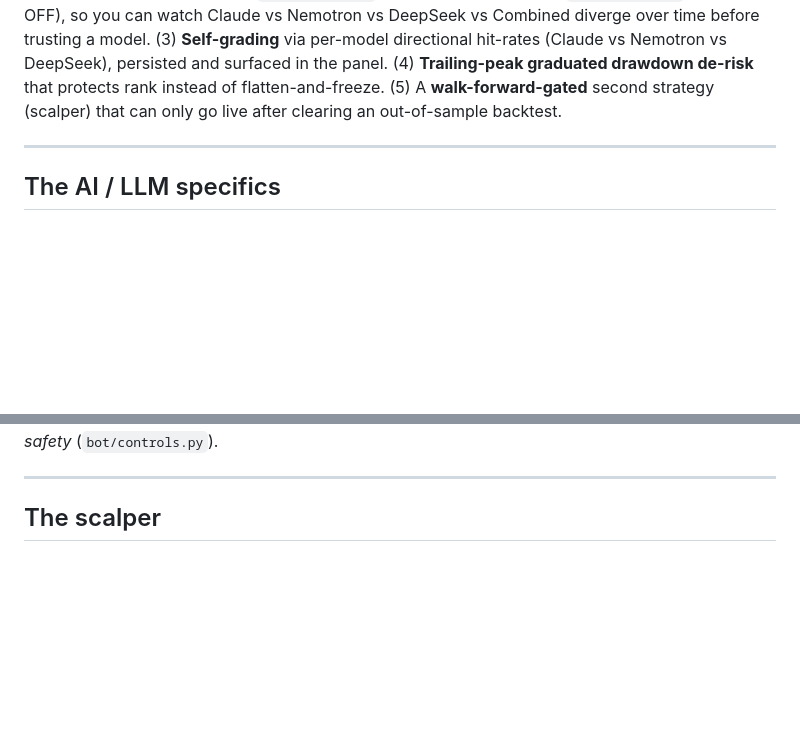
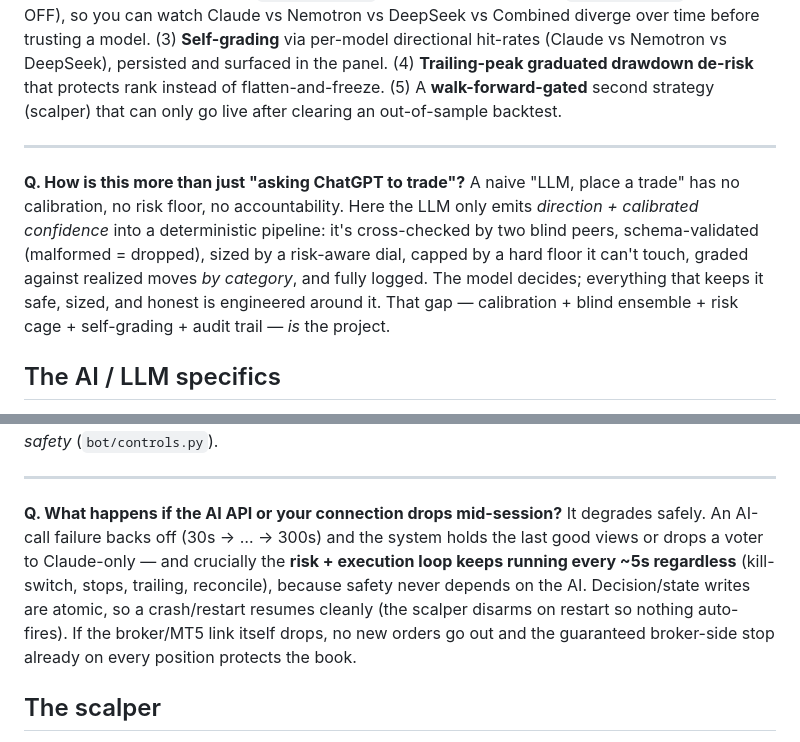
Before and after one commit to EndryuN/quanthack-ude, a Markdown page: docs/JUDGE_QA.md, 2 parts joined by grey strips. Drawn GitHub-style; blank space fills up the shorter version.

```diff
--- a/docs/JUDGE_QA.md
+++ b/docs/JUDGE_QA.md
@@ -17,6 +17,9 @@ The LLM *is* the signal source, not a sentiment add-on. We built and backtested
 (1) A **blind multi-model ensemble** — Claude direction plus two blind voters (NVIDIA Nemotron + DeepSeek-V4-Pro, live via the Pydantic AI Gateway) that amplify conviction on agreement but can never set, flip, or veto direction. (2) The **"always recorded, influence-gated"** design — both voters are always queried, recorded, and scored, with per-source influence toggles (Nemotron's `second_opinion` default ON, DeepSeek's `ensemble_input` default OFF), so you can watch Claude vs Nemotron vs DeepSeek vs Combined diverge over time before trusting a model. (3) **Self-grading** via per-model directional hit-rates (Claude vs Nemotron vs DeepSeek), persisted and surfaced in the panel. (4) **Trailing-peak graduated drawdown de-risk** that protects rank instead of flatten-and-freeze. (5) A **walk-forward-gated** second strategy (scalper) that can only go live after clearing an out-of-sample backtest.
 
 ---
+
+**Q. How is this more than just "asking ChatGPT to trade"?**
+A naive "LLM, place a trade" has no calibration, no risk floor, no accountability. Here the LLM only emits *direction + calibrated confidence* into a deterministic pipeline: it's cross-checked by two blind peers, schema-validated (malformed = dropped), sized by a risk-aware dial, capped by a hard floor it can't touch, graded against realized moves *by category*, and fully logged. The model decides; everything that keeps it safe, sized, and honest is engineered around it. That gap — calibration + blind ensemble + risk cage + self-grading + audit trail — *is* the project.
 
 ## The AI / LLM specifics
 
@@ -89,6 +104,9 @@ No. The risk floor runs *before* strategy and operator controls every tick and i
 The console is **read-only over the broker** — it can never place or modify an order directly. Every action is a *gated write* to a controls file the engine reads each tick, then applied through the sizer + risk floor: switch **preset / aggression**; force or boost a **direction** (human input); **block** symbols (clamp toward flat) or set an **allow**-list (everything else clamped flat); toggle each **second opinion's influence** on sizing (Nemotron `second_opinion` default on, DeepSeek `ensemble_input` default off); **assign up to 2 symbols to the scalper** (ceded from the engine, and only live after clearing a walk-forward backtest gate); **flatten now**; or **force an AI refresh** off-cadence. None of it can weaken the floor or exceed the caps — the human steers *posture and conviction*, the engine still owns *execution and safety* (`bot/controls.py`).
 
 ---
+
+**Q. What happens if the AI API or your connection drops mid-session?**
+It degrades safely. An AI-call failure backs off (30s → … → 300s) and the system holds the last good views or drops a voter to Claude-only — and crucially the **risk + execution loop keeps running every ~5s regardless** (kill-switch, stops, trailing, reconcile), because safety never depends on the AI. Decision/state writes are atomic, so a crash/restart resumes cleanly (the scalper disarms on restart so nothing auto-fires). If the broker/MT5 link itself drops, no new orders go out and the guaranteed broker-side stop already on every position protects the book.
 
 ## The scalper
 
```
Also changed, not shown: other parts of docs/JUDGE_QA.md (+21 -0 lines).
